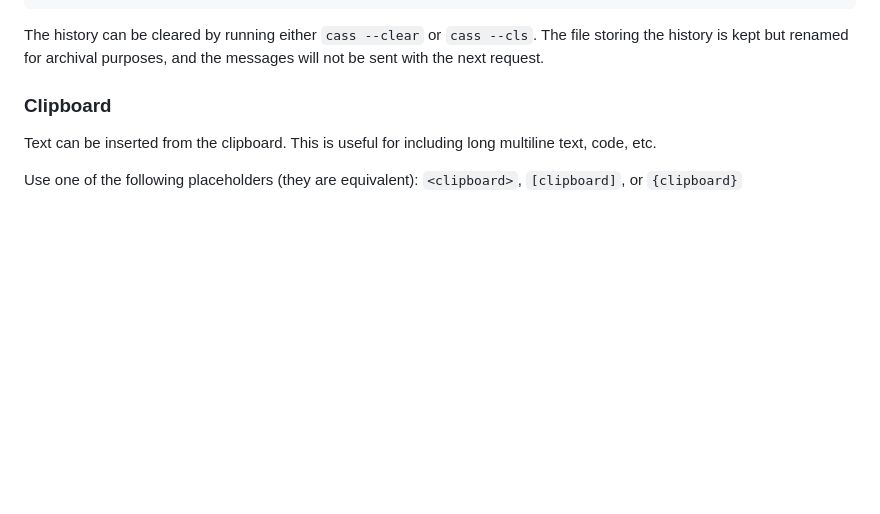
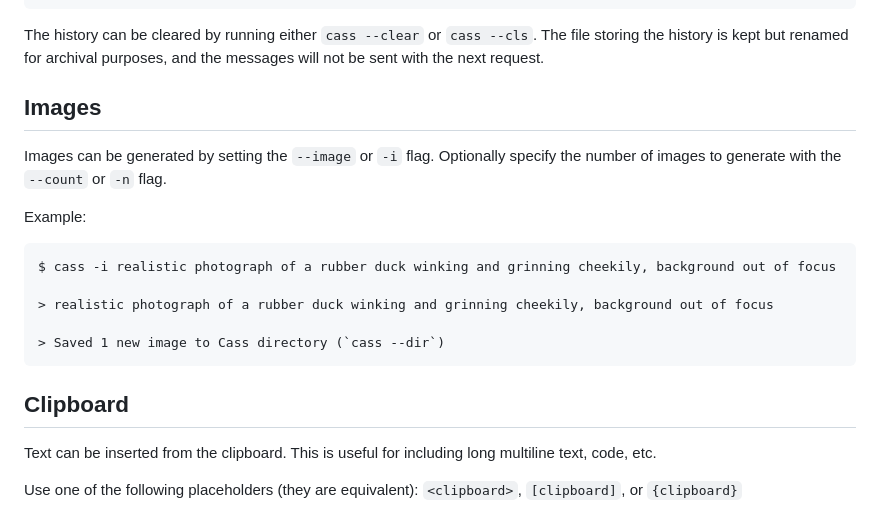
Before and after one commit to neon-fish/cass, a Markdown page: README.md, the part around one of its changes. GitHub-like rendering; blank space fills up the shorter version.

Commit message:
Add image instructions

````diff
--- a/README.md
+++ b/README.md
@@ -68,7 +68,21 @@ Debugging complete.
 
 The history can be cleared by running either `cass --clear` or `cass --cls`. The file storing the history is kept but renamed for archival purposes, and the messages will not be sent with the next request.
 
-### Clipboard
+## Images
+
+Images can be generated by setting the `--image` or `-i` flag. Optionally specify the number of images to generate with the `--count` or `-n` flag.
+
+Example:
+
+```
+$ cass -i realistic photograph of a rubber duck winking and grinning cheekily, background out of focus
+
+> realistic photograph of a rubber duck winking and grinning cheekily, background out of focus
+
+> Saved 1 new image to Cass directory (`cass --dir`)
+```
+
+## Clipboard
 
 Text can be inserted from the clipboard. This is useful for including long multiline text, code, etc.
 
````
Also changed, not shown: other parts of README.md (+6 -6 lines).
